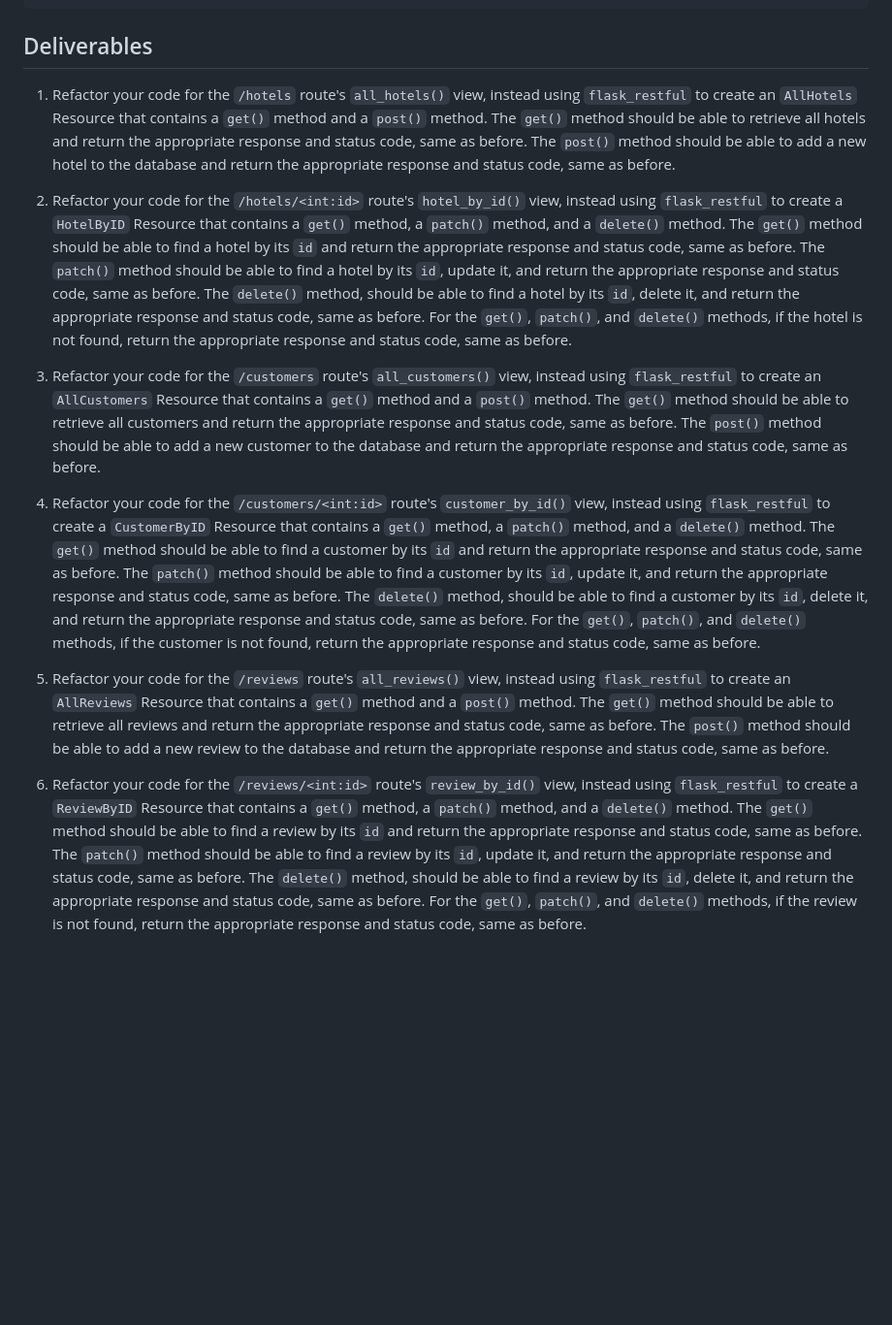
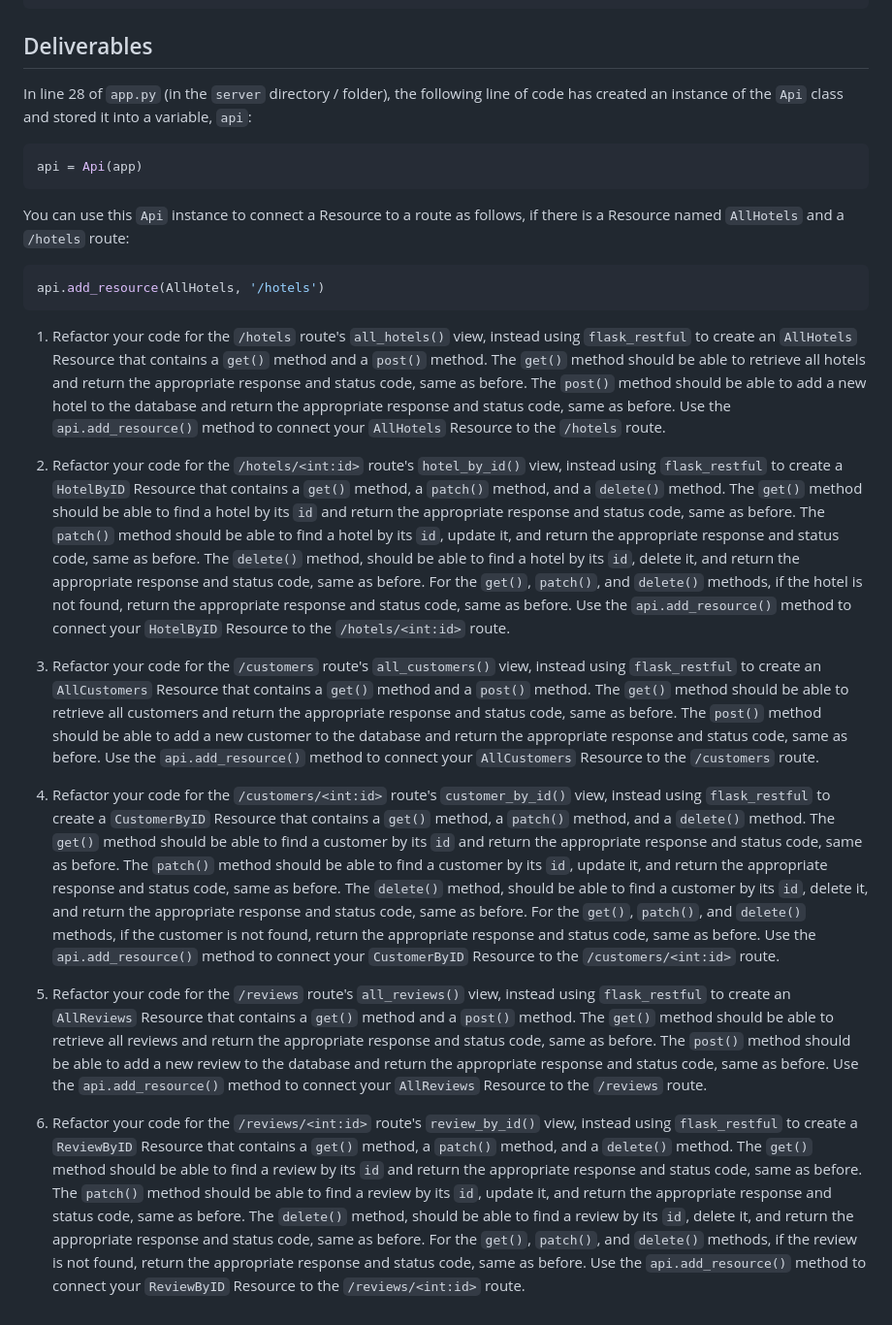
Before and after one commit to RikkuX491/EAST-SE-012924-Phase-4, a Markdown page: README.md, the part around the change. Shown at 97% size. Drawn GitHub-style; blank space fills up the shorter version.

Commit message:
Updated Deliverables

````diff
--- a/README.md
+++ b/README.md
@@ -26,14 +26,26 @@ export FLASK_RUN_PORT=7777
 
 ## Deliverables
 
-1. Refactor your code for the `/hotels` route's `all_hotels()` view, instead using `flask_restful` to create an `AllHotels` Resource that contains a `get()` method and a `post()` method. The `get()` method should be able to retrieve all hotels and return the appropriate response and status code, same as before. The `post()` method should be able to add a new hotel to the database and return the appropriate response and status code, same as before.
+In line 28 of `app.py` (in the `server` directory / folder), the following line of code has created an instance of the `Api` class and stored it into a variable, `api`:
 
-2. Refactor your code for the `/hotels/<int:id>` route's `hotel_by_id()` view, instead using `flask_restful` to create a `HotelByID` Resource that contains a `get()` method, a `patch()` method, and a `delete()` method. The `get()` method should be able to find a hotel by its `id` and return the appropriate response and status code, same as before. The `patch()` method should be able to find a hotel by its `id`, update it, and return the appropriate response and status code, same as before. The `delete()` method, should be able to find a hotel by its `id`, delete it, and return the appropriate response and status code, same as before. For the `get()`, `patch()`, and `delete()` methods, if the hotel is not found, return the appropriate response and status code, same as before.
+```python
+api = Api(app)
+```
 
-3. Refactor your code for the `/customers` route's `all_customers()` view, instead using `flask_restful` to create an `AllCustomers` Resource that contains a `get()` method and a `post()` method. The `get()` method should be able to retrieve all customers and return the appropriate response and status code, same as before. The `post()` method should be able to add a new customer to the database and return the appropriate response and status code, same as before.
+You can use this `Api` instance to connect a Resource to a route as follows, if there is a Resource named `AllHotels` and a `/hotels` route:
 
-4. Refactor your code for the `/customers/<int:id>` route's `customer_by_id()` view, instead using `flask_restful` to create a `CustomerByID` Resource that contains a `get()` method, a `patch()` method, and a `delete()` method. The `get()` method should be able to find a customer by its `id` and return the appropriate response and status code, same as before. The `patch()` method should be able to find a customer by its `id`, update it, and return the appropriate response and status code, same as before. The `delete()` method, should be able to find a customer by its `id`, delete it, and return the appropriate response and status code, same as before. For the `get()`, `patch()`, and `delete()` methods, if the customer is not found, return the appropriate response and status code, same as before.
+```python
+api.add_resource(AllHotels, '/hotels')
+```
 
-5. Refactor your code for the `/reviews` route's `all_reviews()` view, instead using `flask_restful` to create an `AllReviews` Resource that contains a `get()` method and a `post()` method. The `get()` method should be able to retrieve all reviews and return the appropriate response and status code, same as before. The `post()` method should be able to add a new review to the database and return the appropriate response and status code, same as before.
+1. Refactor your code for the `/hotels` route's `all_hotels()` view, instead using `flask_restful` to create an `AllHotels` Resource that contains a `get()` method and a `post()` method. The `get()` method should be able to retrieve all hotels and return the appropriate response and status code, same as before. The `post()` method should be able to add a new hotel to the database and return the appropriate response and status code, same as before. Use the `api.add_resource()` method to connect your `AllHotels` Resource to the `/hotels` route.
 
-6. Refactor your code for the `/reviews/<int:id>` route's `review_by_id()` view, instead using `flask_restful` to create a `ReviewByID` Resource that contains a `get()` method, a `patch()` method, and a `delete()` method. The `get()` method should be able to find a review by its `id` and return the appropriate response and status code, same as before. The `patch()` method should be able to find a review by its `id`, update it, and return the appropriate response and status code, same as before. The `delete()` method, should be able to find a review by its `id`, delete it, and return the appropriate response and status code, same as before. For the `get()`, `patch()`, and `delete()` methods, if the review is not found, return the appropriate response and status code, same as before.
+2. Refactor your code for the `/hotels/<int:id>` route's `hotel_by_id()` view, instead using `flask_restful` to create a `HotelByID` Resource that contains a `get()` method, a `patch()` method, and a `delete()` method. The `get()` method should be able to find a hotel by its `id` and return the appropriate response and status code, same as before. The `patch()` method should be able to find a hotel by its `id`, update it, and return the appropriate response and status code, same as before. The `delete()` method, should be able to find a hotel by its `id`, delete it, and return the appropriate response and status code, same as before. For the `get()`, `patch()`, and `delete()` methods, if the hotel is not found, return the appropriate response and status code, same as before. Use the `api.add_resource()` method to connect your `HotelByID` Resource to the `/hotels/<int:id>` route.
+
+3. Refactor your code for the `/customers` route's `all_customers()` view, instead using `flask_restful` to create an `AllCustomers` Resource that contains a `get()` method and a `post()` method. The `get()` method should be able to retrieve all customers and return the appropriate response and status code, same as before. The `post()` method should be able to add a new customer to the database and return the appropriate response and status code, same as before. Use the `api.add_resource()` method to connect your `AllCustomers` Resource to the `/customers` route.
+
+4. Refactor your code for the `/customers/<int:id>` route's `customer_by_id()` view, instead using `flask_restful` to create a `CustomerByID` Resource that contains a `get()` method, a `patch()` method, and a `delete()` method. The `get()` method should be able to find a customer by its `id` and return the appropriate response and status code, same as before. The `patch()` method should be able to find a customer by its `id`, update it, and return the appropriate response and status code, same as before. The `delete()` method, should be able to find a customer by its `id`, delete it, and return the appropriate response and status code, same as before. For the `get()`, `patch()`, and `delete()` methods, if the customer is not found, return the appropriate response and status code, same as before. Use the `api.add_resource()` method to connect your `CustomerByID` Resource to the `/customers/<int:id>` route.
+
+5. Refactor your code for the `/reviews` route's `all_reviews()` view, instead using `flask_restful` to create an `AllReviews` Resource that contains a `get()` method and a `post()` method. The `get()` method should be able to retrieve all reviews and return the appropriate response and status code, same as before. The `post()` method should be able to add a new review to the database and return the appropriate response and status code, same as before. Use the `api.add_resource()` method to connect your `AllReviews` Resource to the `/reviews` route.
+
+6. Refactor your code for the `/reviews/<int:id>` route's `review_by_id()` view, instead using `flask_restful` to create a `ReviewByID` Resource that contains a `get()` method, a `patch()` method, and a `delete()` method. The `get()` method should be able to find a review by its `id` and return the appropriate response and status code, same as before. The `patch()` method should be able to find a review by its `id`, update it, and return the appropriate response and status code, same as before. The `delete()` method, should be able to find a review by its `id`, delete it, and return the appropriate response and status code, same as before. For the `get()`, `patch()`, and `delete()` methods, if the review is not found, return the appropriate response and status code, same as before. Use the `api.add_resource()` method to connect your `ReviewByID` Resource to the `/reviews/<int:id>` route.
````
